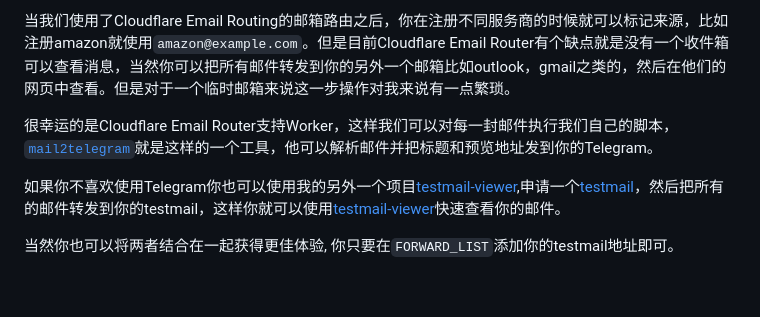
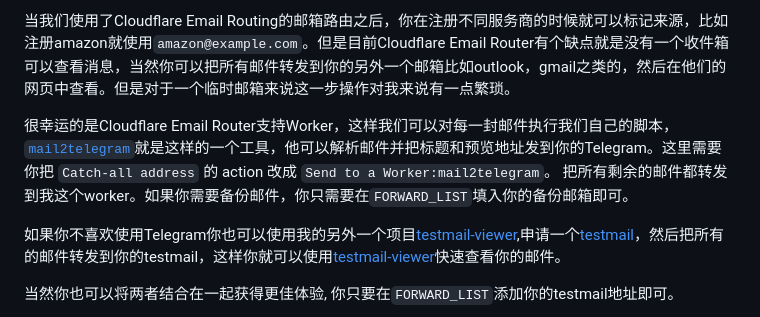
Before and after one commit to TBXark/mail2telegram, a Markdown page: README.md, the part around the change. Rendered like a GitHub page; blank space fills up the shorter version.

Commit message:
doc: Update README.md

```diff
--- a/README.md
+++ b/README.md
@@ -45,7 +45,7 @@ yarn & yarn pub
 
 当我们使用了Cloudflare Email Routing的邮箱路由之后，你在注册不同服务商的时候就可以标记来源，比如注册amazon就使用`amazon@example.com`。但是目前Cloudflare Email Router有个缺点就是没有一个收件箱可以查看消息，当然你可以把所有邮件转发到你的另外一个邮箱比如outlook，gmail之类的，然后在他们的网页中查看。但是对于一个临时邮箱来说这一步操作对我来说有一点繁琐。
 
-很幸运的是Cloudflare Email Router支持Worker，这样我们可以对每一封邮件执行我们自己的脚本，[`mail2telegram`](https://github.com/TBXark/mail2telegram)就是这样的一个工具，他可以解析邮件并把标题和预览地址发到你的Telegram。
+很幸运的是Cloudflare Email Router支持Worker，这样我们可以对每一封邮件执行我们自己的脚本，[`mail2telegram`](https://github.com/TBXark/mail2telegram)就是这样的一个工具，他可以解析邮件并把标题和预览地址发到你的Telegram。这里需要你把 `Catch-all address` 的 action 改成 `Send to a Worker:mail2telegram`。 把所有剩余的邮件都转发到我这个worker。如果你需要备份邮件，你只需要在`FORWARD_LIST`填入你的备份邮箱即可。
 
 如果你不喜欢使用Telegram你也可以使用我的另外一个项目[testmail-viewer](https://github.com/TBXark/testmail-viewer),申请一个[testmail](https://testmail.app)，然后把所有的邮件转发到你的testmail，这样你就可以使用[testmail-viewer](https://github.com/TBXark/testmail-viewer)快速查看你的邮件。
 
```
